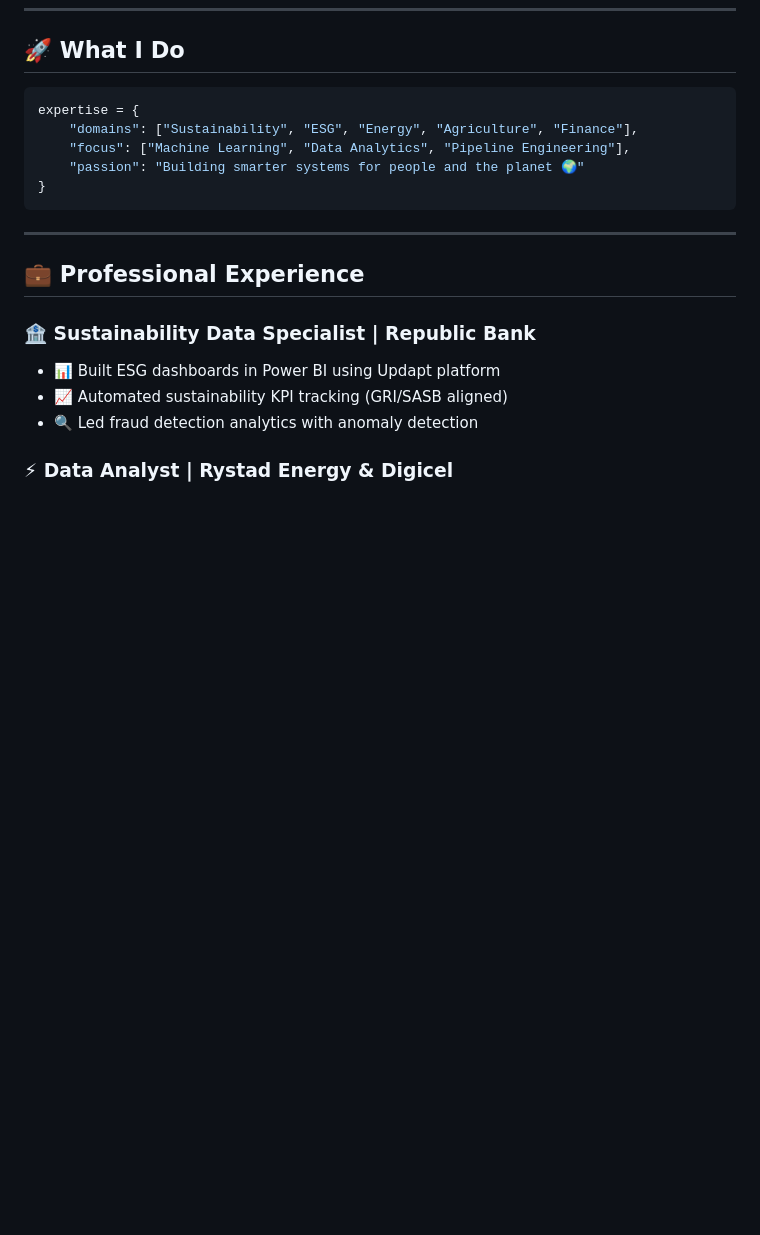
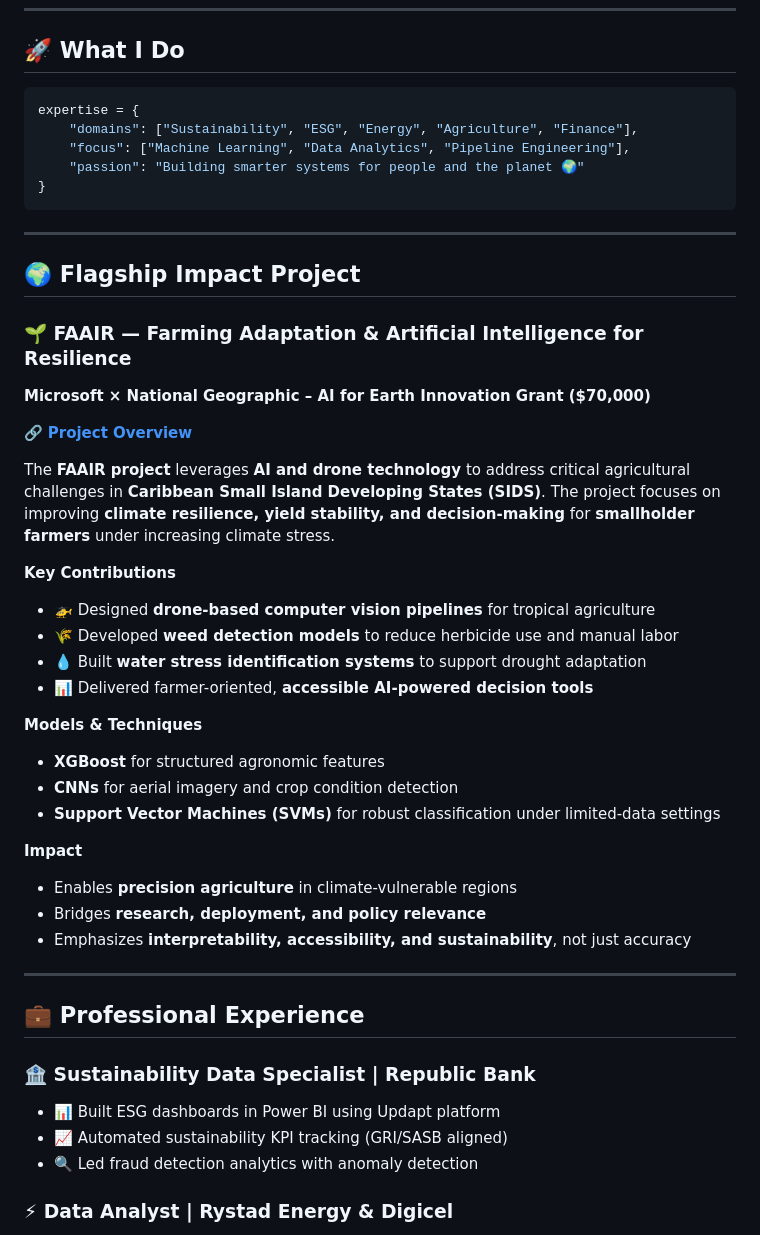
Before and after one commit to mindy001/mindy001, a Markdown page: README.md, the part around the change. Drawn GitHub-style; blank space fills up the shorter version.

````diff
--- a/README.md
+++ b/README.md
@@ -33,6 +33,33 @@ expertise = {
     "passion": "Building smarter systems for people and the planet 🌍"
 }
 ```
+
+---
+
+## 🌍 Flagship Impact Project
+
+### 🌱 **FAAIR — Farming Adaptation & Artificial Intelligence for Resilience**
+**Microsoft × National Geographic – AI for Earth Innovation Grant ($70,000)**
+
+🔗 **[Project Overview](https://mindy001.github.io/Microsoft-and-National-Geographic-AI-for-Earth-Innovation-Grant/)**
+
+The **FAAIR project** leverages **AI and drone technology** to address critical agricultural challenges in **Caribbean Small Island Developing States (SIDS)**. The project focuses on improving **climate resilience, yield stability, and decision-making** for **smallholder farmers** under increasing climate stress.
+
+**Key Contributions**
+- 🚁 Designed **drone-based computer vision pipelines** for tropical agriculture
+- 🌾 Developed **weed detection models** to reduce herbicide use and manual labor
+- 💧 Built **water stress identification systems** to support drought adaptation
+- 📊 Delivered farmer-oriented, **accessible AI-powered decision tools**
+
+**Models & Techniques**
+- **XGBoost** for structured agronomic features
+- **CNNs** for aerial imagery and crop condition detection
+- **Support Vector Machines (SVMs)** for robust classification under limited-data settings
+
+**Impact**
+- Enables **precision agriculture** in climate-vulnerable regions
+- Bridges **research, deployment, and policy relevance**
+- Emphasizes **interpretability, accessibility, and sustainability**, not just accuracy
 
 ---
 
````
